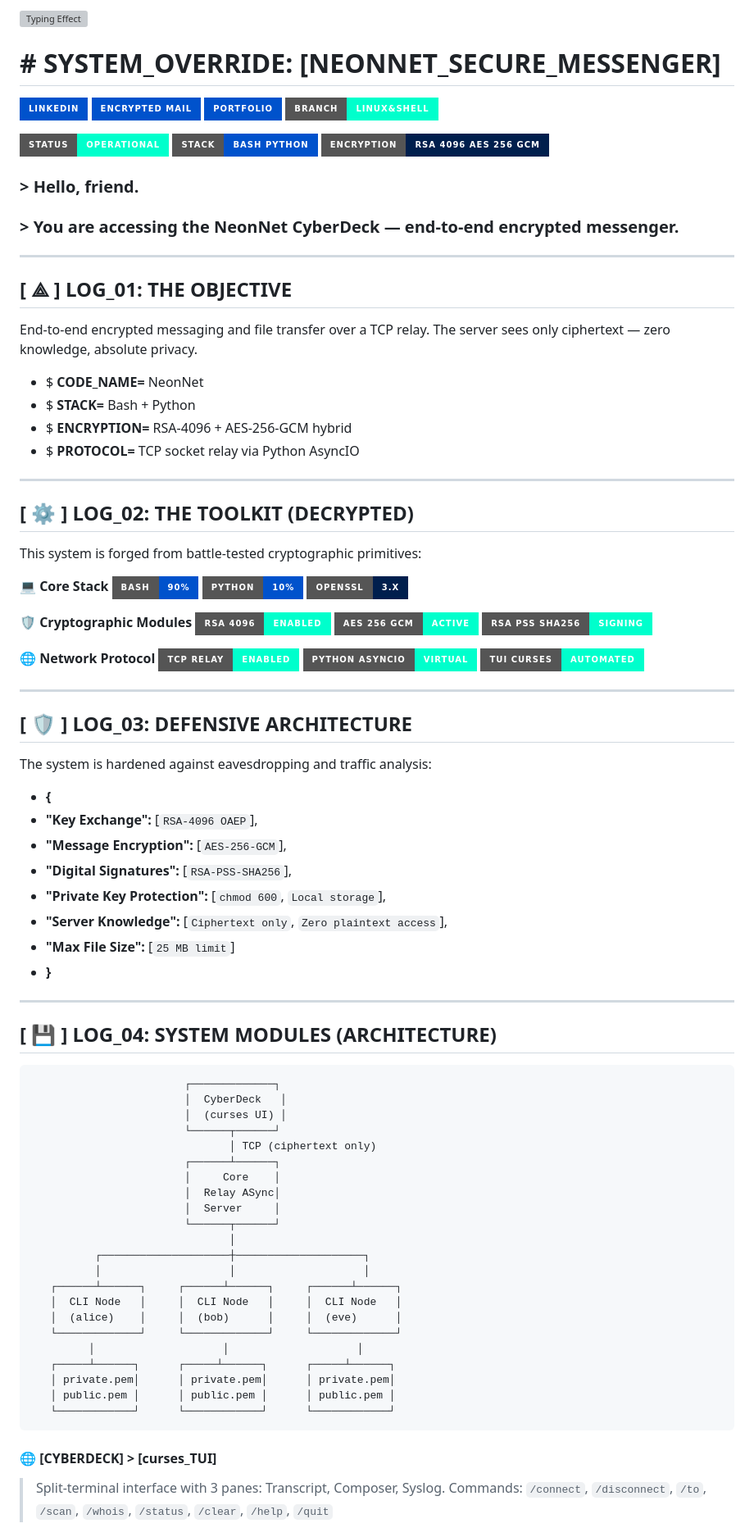
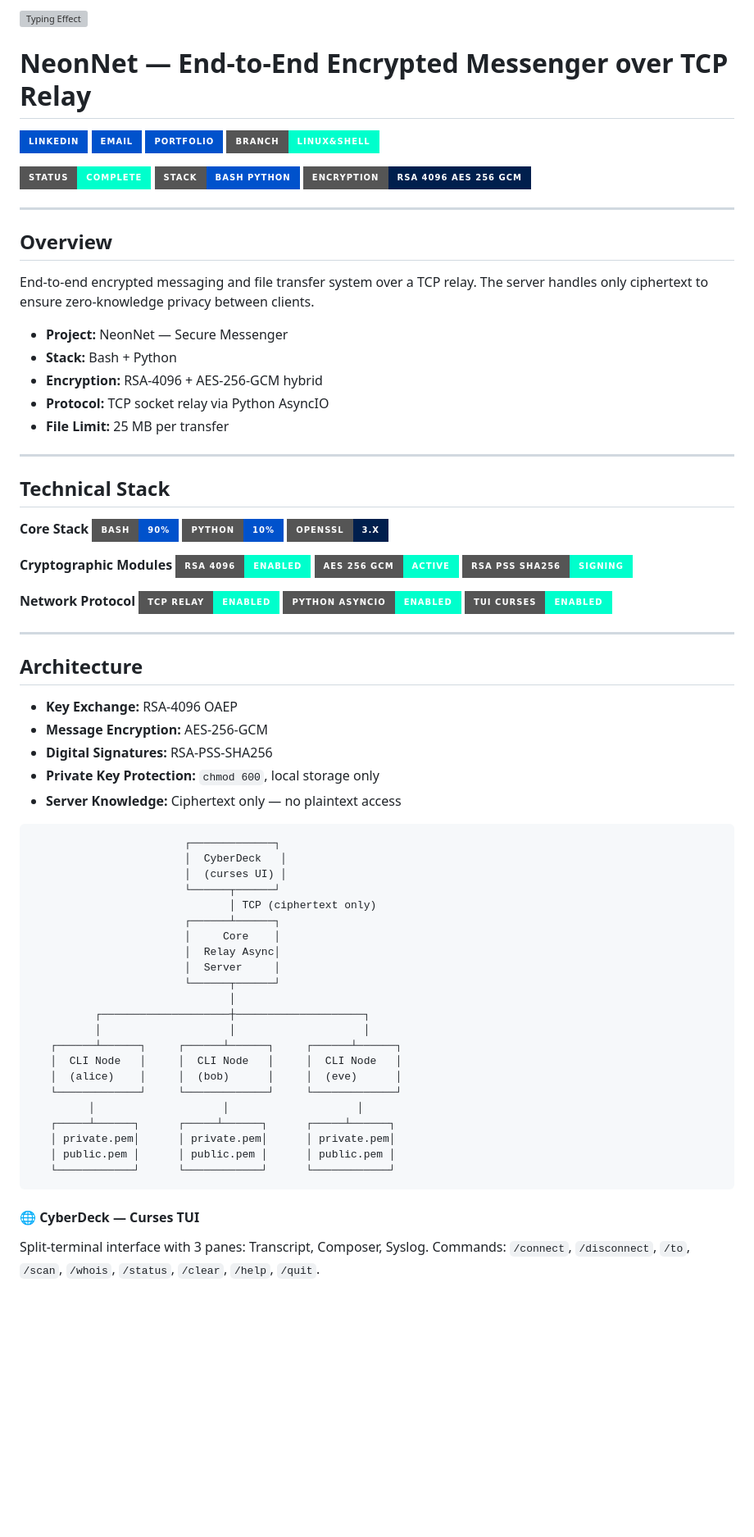
Before and after one commit to PM-CyberSec/SUTech-courses-labs, a Markdown page: README.md, the part around one of its changes. Shown at 82% size. GitHub-like rendering; badges without logos; blank space fills up the shorter version; grey boxes are pictures that could not be loaded.

Commit message:
docs: professionalize README, keep 00FFCC/0052CC theme
- remove cyberpunk phrases (SYSTEM_OVERRIDE, Hello friend, TRANSMIT_DATA, LOG_*)
- keep badge colors and structure

````diff
--- a/README.md
+++ b/README.md
@@ -2,58 +2,47 @@
 
-# # SYSTEM_OVERRIDE: [NEONNET_SECURE_MESSENGER]
+# NeonNet — End-to-End Encrypted Messenger over TCP Relay
 [![LinkedIn](https://img.shields.io/badge/LinkedIn-%230052CC.svg?style=for-the-badge&logo=linkedin&logoColor=00FFCC)](https://www.linkedin.com/in/paula-maged-04a721249)
-[![Gmail](https://img.shields.io/badge/Encrypted_Mail-0052CC?style=for-the-badge&logo=gmail&logoColor=00FFCC)](mailto:paulamagedcyber@gmail.com)
+[![Gmail](https://img.shields.io/badge/Email-0052CC?style=for-the-badge&logo=gmail&logoColor=00FFCC)](mailto:paulamagedcyber@gmail.com)
 [![Portfolio](https://img.shields.io/badge/Portfolio-%230052CC.svg?style=for-the-badge&logo=github&logoColor=00FFCC)](https://pm-cybersec.github.io/portfolio-site)
 [![Branch](https://img.shields.io/badge/BRANCH-Linux%26Shell-00FFCC?style=for-the-badge&logo=git&logoColor=0052CC)](https://github.com/PM-CyberSec/SUTech-courses-labs/tree/Linux%26Shell)
 
-![Status](https://img.shields.io/badge/STATUS-OPERATIONAL-00FFCC?style=for-the-badge&logo=lock&logoColor=0052CC)
+![Status](https://img.shields.io/badge/STATUS-COMPLETE-00FFCC?style=for-the-badge&logo=lock&logoColor=0052CC)
 ![Stack](https://img.shields.io/badge/STACK-Bash_Python-0052CC?style=for-the-badge&logo=gnu-bash&logoColor=white)
 ![Encryption](https://img.shields.io/badge/ENCRYPTION-RSA_4096_AES_256_GCM-001F4D?style=for-the-badge&logoColor=00FFCC)
 
-### > Hello, friend.
-### > You are accessing the NeonNet CyberDeck — end-to-end encrypted messenger.
+---
+
+## Overview
+End-to-end encrypted messaging and file transfer system over a TCP relay. The server handles only ciphertext to ensure zero-knowledge privacy between clients.
+
+* **Project:** NeonNet — Secure Messenger
+* **Stack:** Bash + Python
+* **Encryption:** RSA-4096 + AES-256-GCM hybrid
+* **Protocol:** TCP socket relay via Python AsyncIO
+* **File Limit:** 25 MB per transfer
 
 ---
 
-## [ ⟁ ] LOG_01: THE OBJECTIVE
-End-to-end encrypted messaging and file transfer over a TCP relay. The server sees only ciphertext — zero knowledge, absolute privacy.
+## Technical Stack
 
-* $ **CODE_NAME=** NeonNet
-* $ **STACK=** Bash + Python
-* $ **ENCRYPTION=** RSA-4096 + AES-256-GCM hybrid
-* $ **PROTOCOL=** TCP socket relay via Python AsyncIO
+**Core Stack**
+![Bash](https://img.shields.io/badge/Bash-90%25-0052CC?style=for-the-badge&logo=gnu-bash&logoColor=white) ![Python](https://img.shields.io/badge/Python-10%25-0052CC?style=for-the-badge&logo=python&logoColor=white) ![OpenSSL](https://img.shields.io/badge/OpenSSL-3.x-001F4D?style=for-the-badge&logo=openssl&logoColor=00FFCC)
+
+**Cryptographic Modules**
+![RSA](https://img.shields.io/badge/RSA_4096-ENABLED-00FFCC?style=for-the-badge&logoColor=0052CC) ![AES](https://img.shields.io/badge/AES_256_GCM-ACTIVE-00FFCC?style=for-the-badge&logoColor=0052CC) ![PSS](https://img.shields.io/badge/RSA_PSS_SHA256-SIGNING-00FFCC?style=for-the-badge&logoColor=0052CC)
+
+**Network Protocol**
+![TCP](https://img.shields.io/badge/TCP_Relay-ENABLED-00FFCC?style=for-the-badge&logoColor=0052CC) ![AsyncIO](https://img.shields.io/badge/Python_AsyncIO-ENABLED-00FFCC?style=for-the-badge&logoColor=0052CC) ![Curses](https://img.shields.io/badge/TUI_Curses-ENABLED-00FFCC?style=for-the-badge&logoColor=0052CC)
 
 ---
 
-## [ ⚙ ] LOG_02: THE TOOLKIT (DECRYPTED)
-This system is forged from battle-tested cryptographic primitives:
+## Architecture
 
-💻 **Core Stack**
-![Bash](https://img.shields.io/badge/Bash-90%25-0052CC?style=for-the-badge&logo=gnu-bash&logoColor=white) ![Python](https://img.shields.io/badge/Python-10%25-0052CC?style=for-the-badge&logo=python&logoColor=white) ![OpenSSL](https://img.shields.io/badge/OpenSSL-3.x-001F4D?style=for-the-badge&logo=openssl&logoColor=00FFCC)
-
-🛡️ **Cryptographic Modules**
-![RSA](https://img.shields.io/badge/RSA_4096-ENABLED-00FFCC?style=for-the-badge&logoColor=0052CC) ![AES](https://img.shields.io/badge/AES_256_GCM-ACTIVE-00FFCC?style=for-the-badge&logoColor=0052CC) ![PSS](https://img.shields.io/badge/RSA_PSS_SHA256-SIGNING-00FFCC?style=for-the-badge&logoColor=0052CC)
-
-🌐 **Network Protocol**
-![TCP](https://img.shields.io/badge/TCP_Relay-ENABLED-00FFCC?style=for-the-badge&logoColor=0052CC) ![AsyncIO](https://img.shields.io/badge/Python_AsyncIO-VIRTUAL-00FFCC?style=for-the-badge&logoColor=0052CC) ![Curses](https://img.shields.io/badge/TUI_Curses-AUTOMATED-00FFCC?style=for-the-badge&logoColor=0052CC)
-
----
-
-## [ 🛡️ ] LOG_03: DEFENSIVE ARCHITECTURE
-The system is hardened against eavesdropping and traffic analysis:
-
-* **{**
-* **"Key Exchange":** [`RSA-4096 OAEP`],
-* **"Message Encryption":** [`AES-256-GCM`],
-* **"Digital Signatures":** [`RSA-PSS-SHA256`],
-* **"Private Key Protection":** [`chmod 600`, `Local storage`],
-* **"Server Knowledge":** [`Ciphertext only`, `Zero plaintext access`],
-* **"Max File Size":** [`25 MB limit`]
-* **}**
-
----
-
-## [ 💾 ] LOG_04: SYSTEM MODULES (ARCHITECTURE)
+* **Key Exchange:** RSA-4096 OAEP
+* **Message Encryption:** AES-256-GCM
+* **Digital Signatures:** RSA-PSS-SHA256
+* **Private Key Protection:** `chmod 600`, local storage only
+* **Server Knowledge:** Ciphertext only — no plaintext access
 
 ```
                         ┌─────────────┐
@@ -63,7 +52,7 @@ The system is hardened against eavesdropping and traffic analysis:
                                │ TCP (ciphertext only)
                         ┌──────┴──────┐
                         │     Core    │
-                        │  Relay ASync│
+                        │  Relay Async│
                         │  Server     │
                         └──────┬──────┘
                                │
@@ -80,7 +69,6 @@ The system is hardened against eavesdropping and traffic analysis:
    └────────────┘      └────────────┘      └────────────┘
 ```
 
-#### 🌐 [CYBERDECK] > [curses_TUI]
-> Split-terminal interface with 3 panes: Transcript, Composer, Syslog.
-> Commands: `/connect`, `/disconnect`, `/to`, `/scan`, `/whois`, `/status`, `/clear`, `/help`, `/quit`
+#### 🌐 CyberDeck — Curses TUI
+Split-terminal interface with 3 panes: Transcript, Composer, Syslog. Commands: `/connect`, `/disconnect`, `/to`, `/scan`, `/whois`, `/status`, `/clear`, `/help`, `/quit`.
 
````
Also changed, not shown: other parts of README.md (+47 -52 lines).
